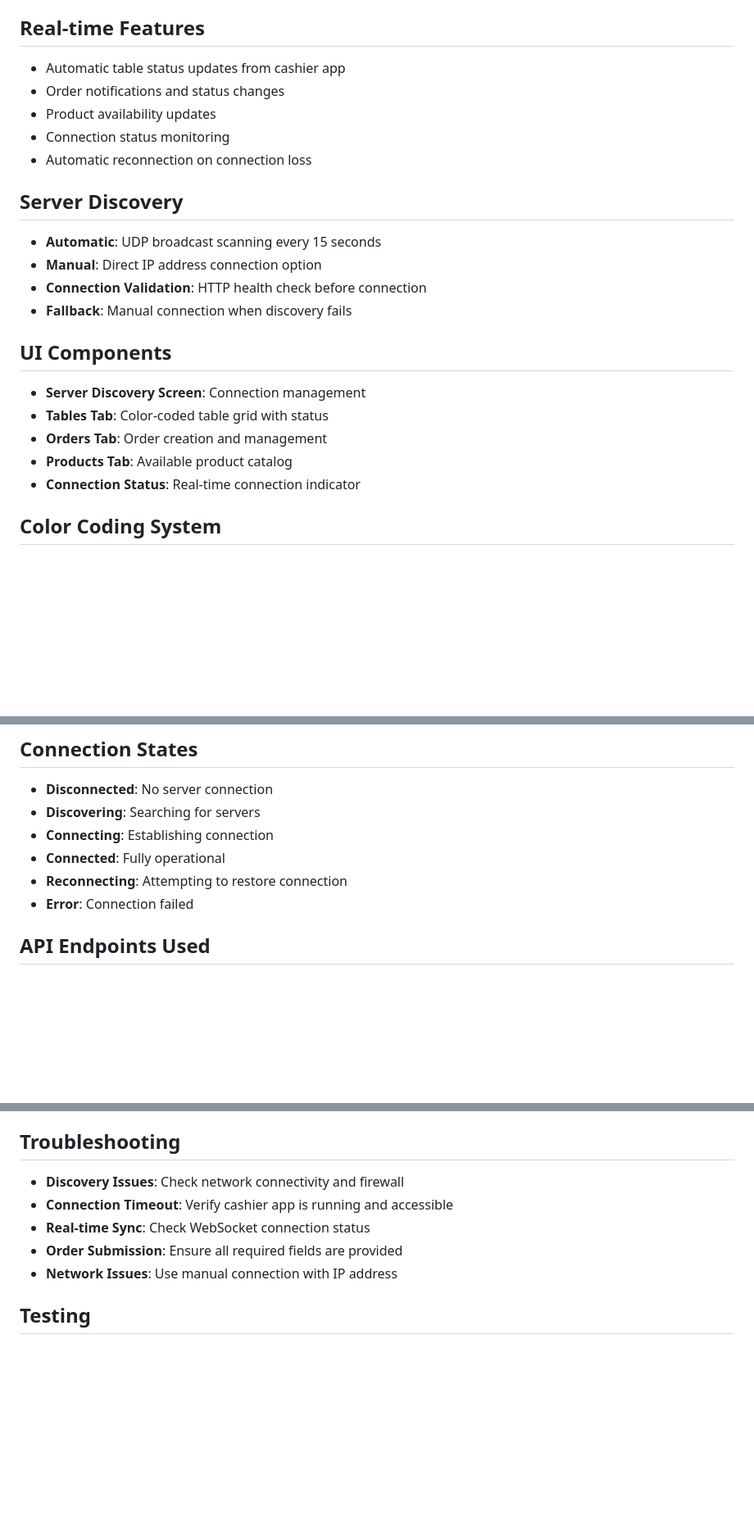
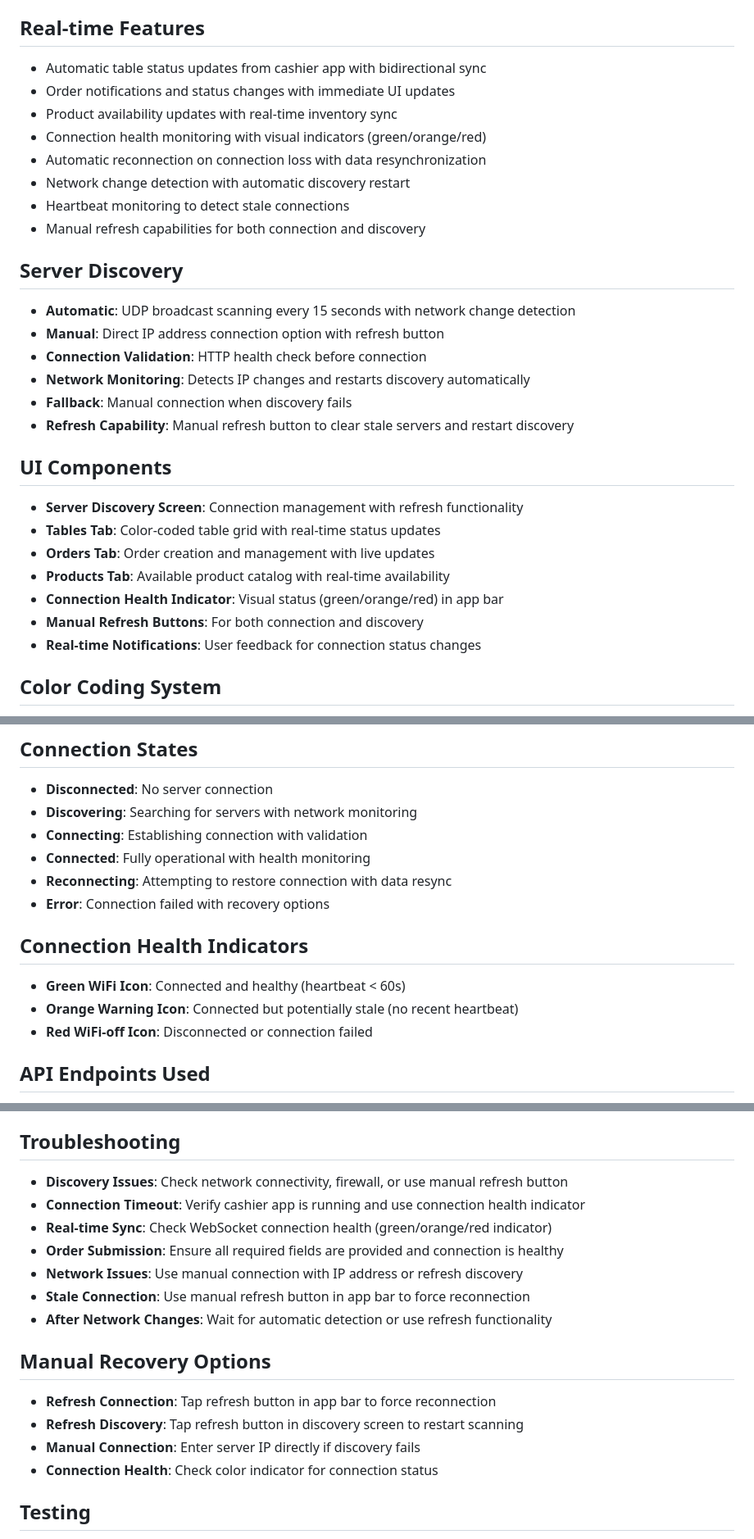
Before and after one commit to naseefcr/restaurant_billing_system, a Markdown page: waiter_app/CLAUDE.md, 3 parts joined by grey strips. Shown at 82% size. Rendered like a GitHub page; blank space fills up the shorter version.

Commit message:
Updated the claude.md files to reflect the new changes

```diff
--- a/waiter_app/CLAUDE.md
+++ b/waiter_app/CLAUDE.md
@@ -88,24 +91,31 @@ flutter clean && flutter pub get
 - `flutter/material`: UI components
 
 ## Real-time Features
-- Automatic table status updates from cashier app
-- Order notifications and status changes
-- Product availability updates
-- Connection status monitoring
-- Automatic reconnection on connection loss
+- Automatic table status updates from cashier app with bidirectional sync
+- Order notifications and status changes with immediate UI updates
+- Product availability updates with real-time inventory sync
+- Connection health monitoring with visual indicators (green/orange/red)
+- Automatic reconnection on connection loss with data resynchronization
+- Network change detection with automatic discovery restart
+- Heartbeat monitoring to detect stale connections
+- Manual refresh capabilities for both connection and discovery
 
 ## Server Discovery
-- **Automatic**: UDP broadcast scanning every 15 seconds
-- **Manual**: Direct IP address connection option
+- **Automatic**: UDP broadcast scanning every 15 seconds with network change detection
+- **Manual**: Direct IP address connection option with refresh button
 - **Connection Validation**: HTTP health check before connection
+- **Network Monitoring**: Detects IP changes and restarts discovery automatically
 - **Fallback**: Manual connection when discovery fails
+- **Refresh Capability**: Manual refresh button to clear stale servers and restart discovery
 
 ## UI Components
-- **Server Discovery Screen**: Connection management
-- **Tables Tab**: Color-coded table grid with status
-- **Orders Tab**: Order creation and management
-- **Products Tab**: Available product catalog
-- **Connection Status**: Real-time connection indicator
+- **Server Discovery Screen**: Connection management with refresh functionality
+- **Tables Tab**: Color-coded table grid with real-time status updates
+- **Orders Tab**: Order creation and management with live updates
+- **Products Tab**: Available product catalog with real-time availability
+- **Connection Health Indicator**: Visual status (green/orange/red) in app bar
+- **Manual Refresh Buttons**: For both connection and discovery
+- **Real-time Notifications**: User feedback for connection status changes
 
 ## Color Coding System
 - **Green**: Available tables
@@ -121,11 +131,16 @@ flutter clean && flutter pub get
 
 ## Connection States
 - **Disconnected**: No server connection
-- **Discovering**: Searching for servers
-- **Connecting**: Establishing connection
-- **Connected**: Fully operational
-- **Reconnecting**: Attempting to restore connection
-- **Error**: Connection failed
+- **Discovering**: Searching for servers with network monitoring
+- **Connecting**: Establishing connection with validation
+- **Connected**: Fully operational with health monitoring
+- **Reconnecting**: Attempting to restore connection with data resync
+- **Error**: Connection failed with recovery options
+
+## Connection Health Indicators
+- **Green WiFi Icon**: Connected and healthy (heartbeat < 60s)
+- **Orange Warning Icon**: Connected but potentially stale (no recent heartbeat)
+- **Red WiFi-off Icon**: Disconnected or connection failed
 
 ## API Endpoints Used
 - `GET /api/tables` - Fetch table status
@@ -142,11 +157,19 @@ flutter clean && flutter pub get
 - `heartbeat` - Connection maintenance
 
 ## Troubleshooting
-- **Discovery Issues**: Check network connectivity and firewall
-- **Connection Timeout**: Verify cashier app is running and accessible
-- **Real-time Sync**: Check WebSocket connection status
-- **Order Submission**: Ensure all required fields are provided
-- **Network Issues**: Use manual connection with IP address
+- **Discovery Issues**: Check network connectivity, firewall, or use manual refresh button
+- **Connection Timeout**: Verify cashier app is running and use connection health indicator
+- **Real-time Sync**: Check WebSocket connection health (green/orange/red indicator)
+- **Order Submission**: Ensure all required fields are provided and connection is healthy
+- **Network Issues**: Use manual connection with IP address or refresh discovery
+- **Stale Connection**: Use manual refresh button in app bar to force reconnection
+- **After Network Changes**: Wait for automatic detection or use refresh functionality
+
+## Manual Recovery Options
+- **Refresh Connection**: Tap refresh button in app bar to force reconnection
+- **Refresh Discovery**: Tap refresh button in discovery screen to restart scanning
+- **Manual Connection**: Enter server IP directly if discovery fails
+- **Connection Health**: Check color indicator for connection status
 
 ## Testing
 - Unit tests for HTTP client operations
```
Also changed, not shown: other parts of waiter_app/CLAUDE.md (+13 -10 lines), CLAUDE.md (+23 -7 lines), cashier_app/CLAUDE.md (+10 -5 lines).
